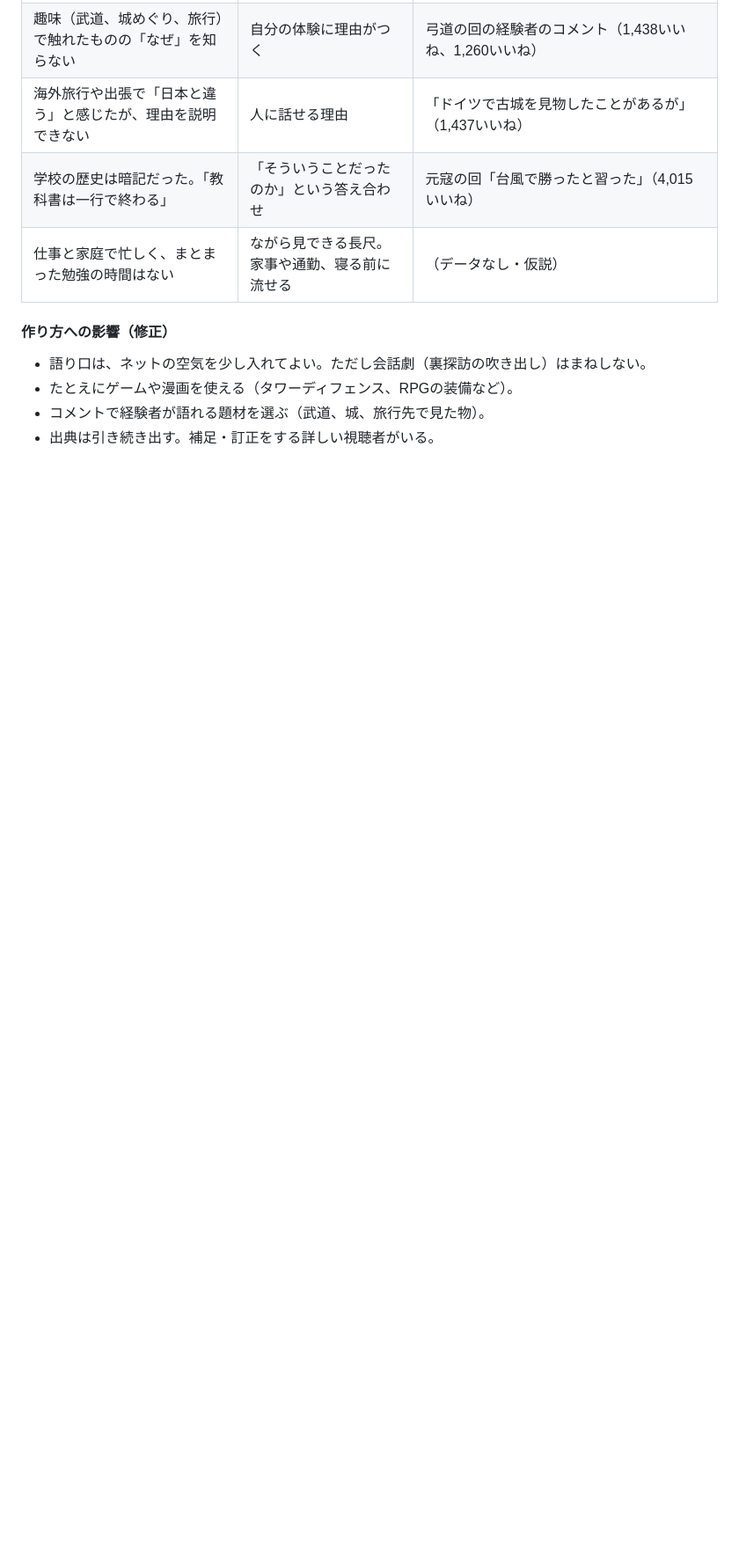
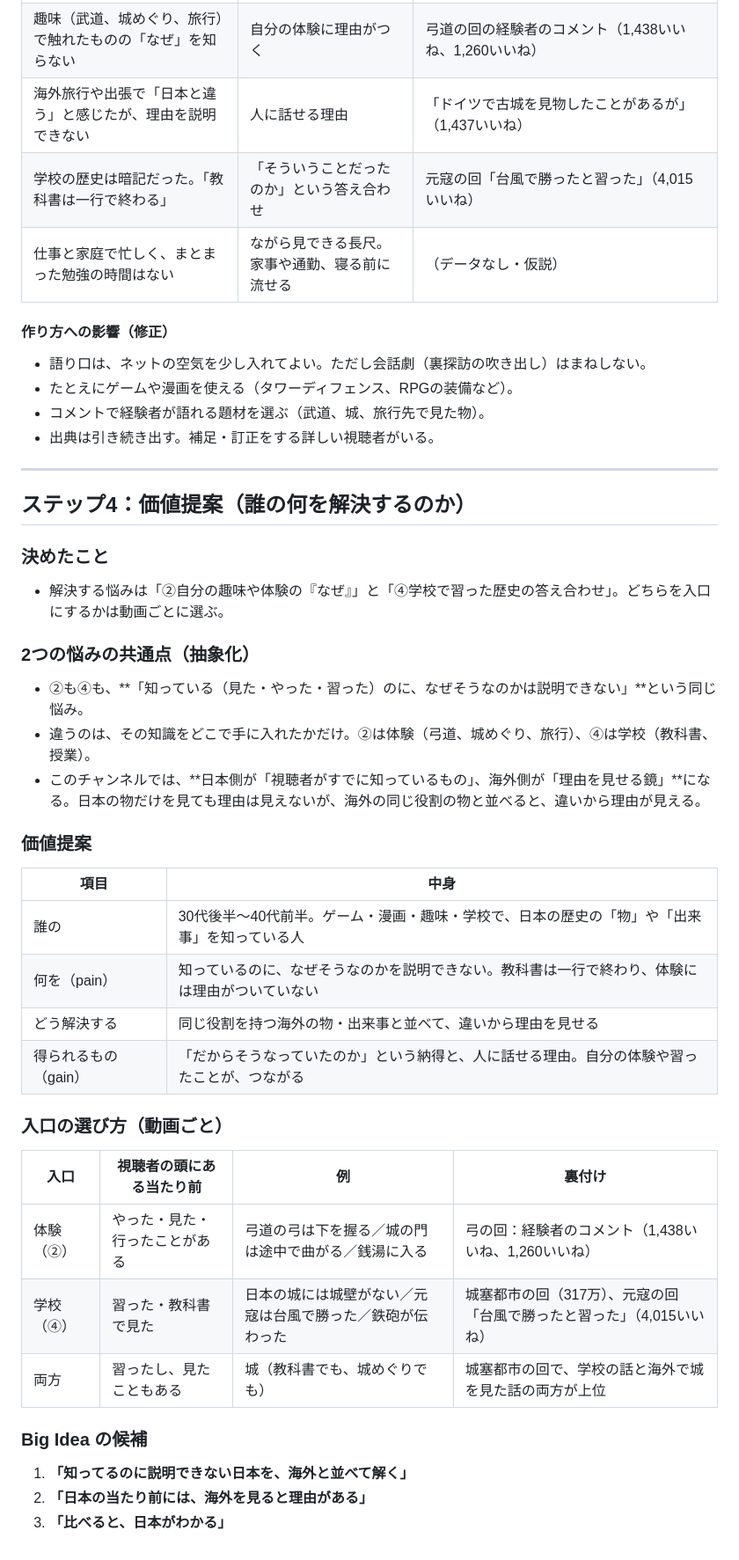
Before and after one commit to RyutaroYano/claude-code, a Markdown page: youtube-world-history-research/output/channel_concept.md, the part around the change. Shown at 88% size. GitHub-like rendering; blank space fills up the shorter version.

Commit message:
ステップ4：価値提案とBig Ideaの候補を追加
Co-Authored-By: Claude Opus 5.5 <noreply@anthropic.com>
Claude-Session: https://claude.ai/code/session_01VHN5v8daos2wujZ76BPAyH

```diff
--- a/youtube-world-history-research/output/channel_concept.md
+++ b/youtube-world-history-research/output/channel_concept.md
@@ -273,3 +273,40 @@
 - たとえにゲームや漫画を使える（タワーディフェンス、RPGの装備など）。
 - コメントで経験者が語れる題材を選ぶ（武道、城、旅行先で見た物）。
 - 出典は引き続き出す。補足・訂正をする詳しい視聴者がいる。
+
+---
+
+## ステップ4：価値提案（誰の何を解決するのか）
+
+### 決めたこと
+
+- 解決する悩みは「②自分の趣味や体験の『なぜ』」と「④学校で習った歴史の答え合わせ」。どちらを入口にするかは動画ごとに選ぶ。
+
+### 2つの悩みの共通点（抽象化）
+
+- ②も④も、**「知っている（見た・やった・習った）のに、なぜそうなのかは説明できない」**という同じ悩み。
+- 違うのは、その知識をどこで手に入れたかだけ。②は体験（弓道、城めぐり、旅行）、④は学校（教科書、授業）。
+- このチャンネルでは、**日本側が「視聴者がすでに知っているもの」、海外側が「理由を見せる鏡」**になる。日本の物だけを見ても理由は見えないが、海外の同じ役割の物と並べると、違いから理由が見える。
+
+### 価値提案
+
+| 項目 | 中身 |
+|---|---|
+| 誰の | 30代後半〜40代前半。ゲーム・漫画・趣味・学校で、日本の歴史の「物」や「出来事」を知っている人 |
+| 何を（pain） | 知っているのに、なぜそうなのかを説明できない。教科書は一行で終わり、体験には理由がついていない |
+| どう解決する | 同じ役割を持つ海外の物・出来事と並べて、違いから理由を見せる |
+| 得られるもの（gain） | 「だからそうなっていたのか」という納得と、人に話せる理由。自分の体験や習ったことが、つながる |
+
+### 入口の選び方（動画ごと）
+
+| 入口 | 視聴者の頭にある当たり前 | 例 | 裏付け |
+|---|---|---|---|
+| 体験（②） | やった・見た・行ったことがある | 弓道の弓は下を握る／城の門は途中で曲がる／銭湯に入る | 弓の回：経験者のコメント（1,438いいね、1,260いいね） |
+| 学校（④） | 習った・教科書で見た | 日本の城には城壁がない／元寇は台風で勝った／鉄砲が伝わった | 城塞都市の回（317万）、元寇の回「台風で勝ったと習った」（4,015いいね） |
+| 両方 | 習ったし、見たこともある | 城（教科書でも、城めぐりでも） | 城塞都市の回で、学校の話と海外で城を見た話の両方が上位 |
+
+### Big Idea の候補
+
+1. **「知ってるのに説明できない日本を、海外と並べて解く」**
+2. **「日本の当たり前には、海外を見ると理由がある」**
+3. **「比べると、日本がわかる」**
```
